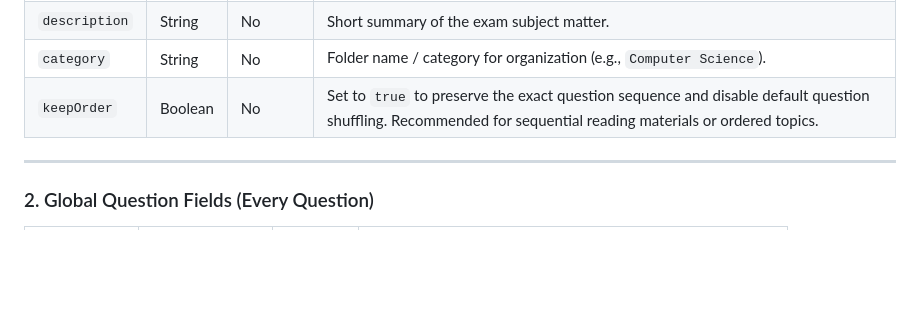
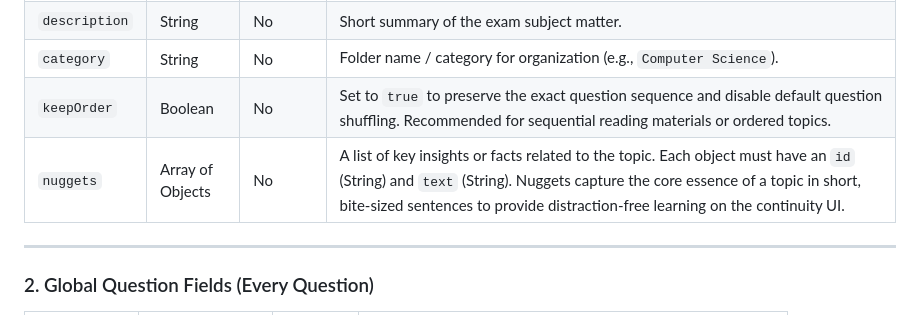
Before and after one commit to tafirnat/exam-app, a Markdown page: AI_AGENT_PROMPT.md, the part around the change. GitHub-like rendering; blank space fills up the shorter version.

Commit message:
docs(ai): add nuggets schema structure to AI agent prompt to facilitate automatic insight generation

```diff
--- a/AI_AGENT_PROMPT.md
+++ b/AI_AGENT_PROMPT.md
@@ -83,6 +83,7 @@ The JSON structure consists of a root object with two primary keys: `exam_metada
 | `description` | String | No | Short summary of the exam subject matter. |
 | `category` | String | No | Folder name / category for organization (e.g., `Computer Science`). |
 | `keepOrder` | Boolean | No | Set to `true` to preserve the exact question sequence and disable default question shuffling. Recommended for sequential reading materials or ordered topics. |
+| `nuggets` | Array of Objects | No | A list of key insights or facts related to the topic. Each object must have an `id` (String) and `text` (String). Nuggets capture the core essence of a topic in short, bite-sized sentences to provide distraction-free learning on the continuity UI. |
 
 ---
 
```
